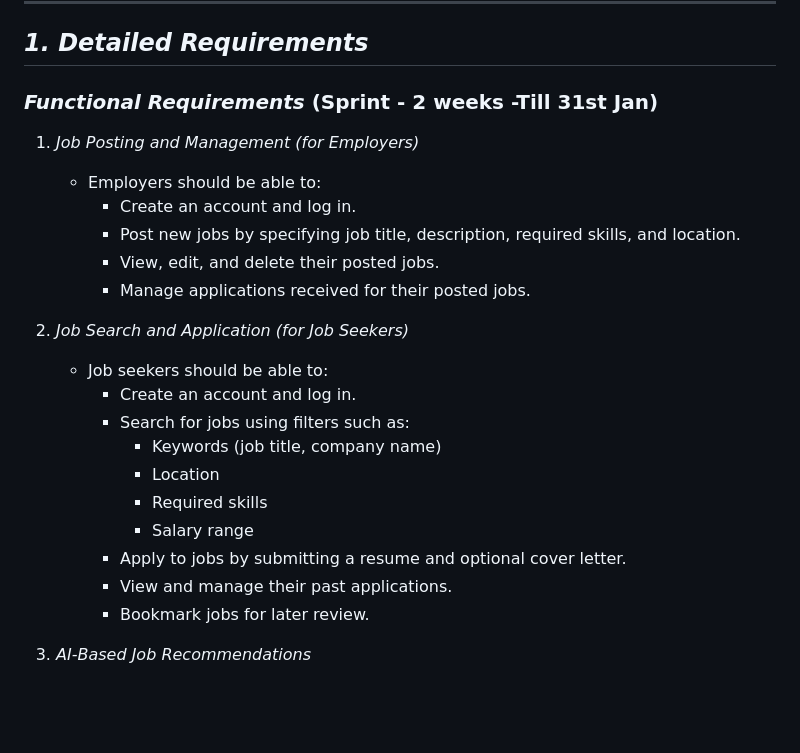
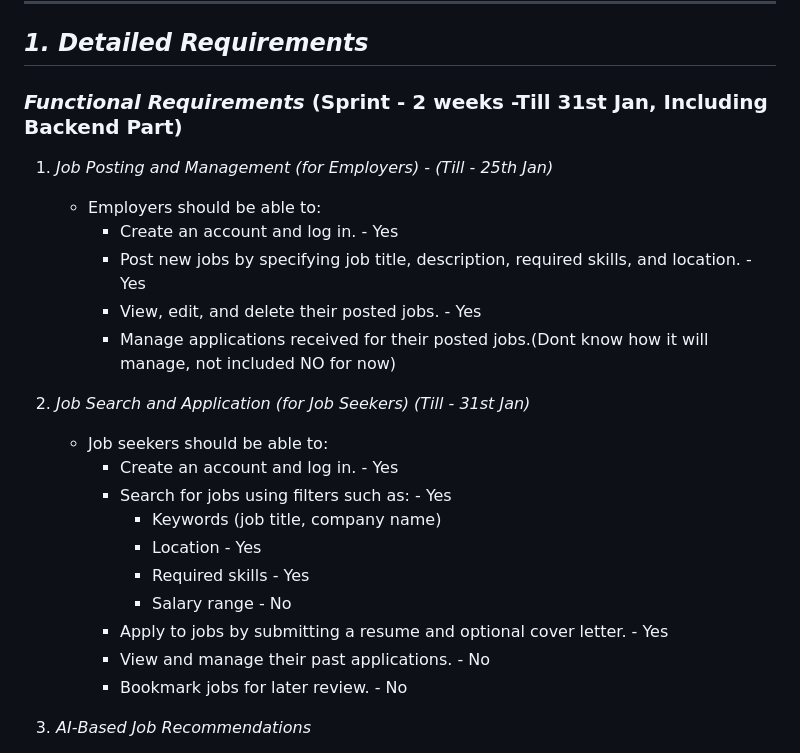
Before and after one commit to aakashkadyan/job-board-with-AI-based-recommendations, a Markdown page: release.md, the part around the change. Drawn GitHub-style; blank space fills up the shorter version.

```diff
--- a/release.md
+++ b/release.md
@@ -6,26 +6,26 @@ Here’s a detailed breakdown of the *requirements* and *user stories* for the *
 
 ## *1. Detailed Requirements*
 
-### *Functional Requirements* (Sprint - 2 weeks -Till 31st Jan)
+### *Functional Requirements* (Sprint - 2 weeks -Till 31st Jan, Including Backend Part)
 
-1. *Job Posting and Management (for Employers)*
+1. *Job Posting and Management (for Employers) - (Till - 25th Jan)*
    - Employers should be able to:
-     - Create an account and log in.
-     - Post new jobs by specifying job title, description, required skills, and location.
-     - View, edit, and delete their posted jobs.
-     - Manage applications received for their posted jobs.
+     - Create an account and log in. - Yes
+     - Post new jobs by specifying job title, description, required skills, and location. - Yes
+     - View, edit, and delete their posted jobs. - Yes
+     - Manage applications received for their posted jobs.(Dont know how it will manage, not included NO for now)
 
-2. *Job Search and Application (for Job Seekers)*
+2. *Job Search and Application (for Job Seekers) (Till - 31st Jan)*
    - Job seekers should be able to:
-     - Create an account and log in.
-     - Search for jobs using filters such as:
+     - Create an account and log in. - Yes
+     - Search for jobs using filters such as: - Yes
        - Keywords (job title, company name)
-       - Location
-       - Required skills
-       - Salary range
-     - Apply to jobs by submitting a resume and optional cover letter.
-     - View and manage their past applications.
-     - Bookmark jobs for later review.
+       - Location - Yes
+       - Required skills - Yes
+       - Salary range -  No
+     - Apply to jobs by submitting a resume and optional cover letter. - Yes
+     - View and manage their past applications. - No
+     - Bookmark jobs for later review. - No
 
 3. *AI-Based Job Recommendations*
    - The system should:
```
